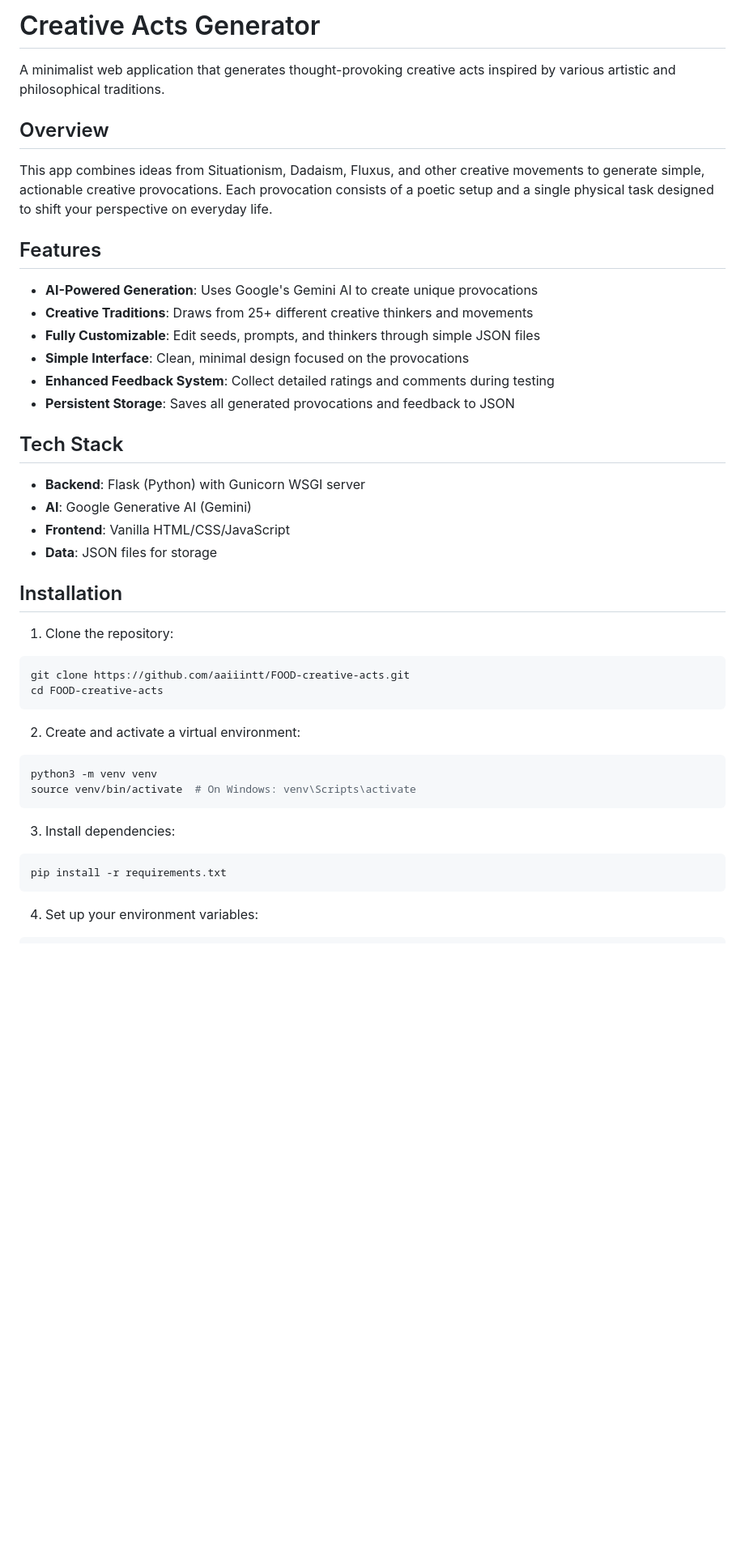
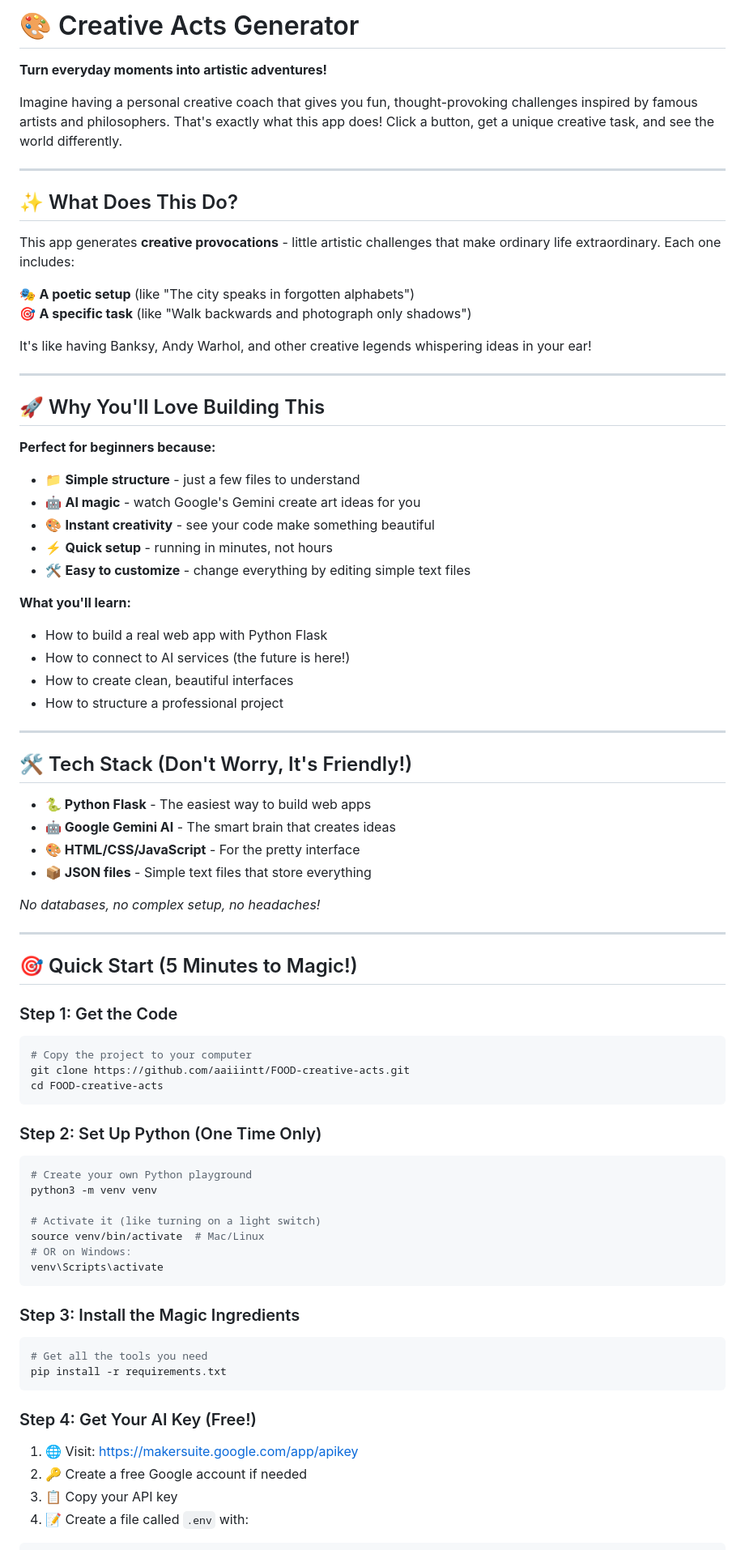
Before and after one commit to aaiiintt/FOOD-creative-acts, a Markdown page: README.md, the part around one of its changes. Shown at 81% size. GitHub-like rendering; blank space fills up the shorter version.

````diff
--- a/README.md
+++ b/README.md
@@ -1,45 +1,79 @@
-# Creative Acts Generator
+# 🎨 Creative Acts Generator
 
-A minimalist web application that generates thought-provoking creative acts inspired by various artistic and philosophical traditions.
+**Turn everyday moments into artistic adventures!**
 
-## Overview
+Imagine having a personal creative coach that gives you fun, thought-provoking challenges inspired by famous artists and philosophers. That's exactly what this app does! Click a button, get a unique creative task, and see the world differently.
 
-This app combines ideas from Situationism, Dadaism, Fluxus, and other creative movements to generate simple, actionable creative provocations. Each provocation consists of a poetic setup and a single physical task designed to shift your perspective on everyday life.
+---
 
-## Features
+## ✨ What Does This Do?
 
-- **AI-Powered Generation**: Uses Google's Gemini AI to create unique provocations
-- **Creative Traditions**: Draws from 25+ different creative thinkers and movements
-- **Fully Customizable**: Edit seeds, prompts, and thinkers through simple JSON files
-- **Simple Interface**: Clean, minimal design focused on the provocations
-- **Enhanced Feedback System**: Collect detailed ratings and comments during testing
-- **Persistent Storage**: Saves all generated provocations and feedback to JSON
+This app generates **creative provocations** - little artistic challenges that make ordinary life extraordinary. Each one includes:
 
-## Tech Stack
+🎭 **A poetic setup** (like "The city speaks in forgotten alphabets")
+🎯 **A specific task** (like "Walk backwards and photograph only shadows")
 
-- **Backend**: Flask (Python) with Gunicorn WSGI server
-- **AI**: Google Generative AI (Gemini)
-- **Frontend**: Vanilla HTML/CSS/JavaScript
-- **Data**: JSON files for storage
+It's like having Banksy, Andy Warhol, and other creative legends whispering ideas in your ear!
 
-## Installation
+---
 
-1. Clone the repository:
+## 🚀 Why You'll Love Building This
+
+**Perfect for beginners because:**
+- 📁 **Simple structure** - just a few files to understand
+- 🤖 **AI magic** - watch Google's Gemini create art ideas for you
+- 🎨 **Instant creativity** - see your code make something beautiful
+- ⚡ **Quick setup** - running in minutes, not hours
+- 🛠️ **Easy to customize** - change everything by editing simple text files
+
+**What you'll learn:**
+- How to build a real web app with Python Flask
+- How to connect to AI services (the future is here!)
+- How to create clean, beautiful interfaces
+- How to structure a professional project
+
+---
+
+## 🛠️ Tech Stack (Don't Worry, It's Friendly!)
+
+- **🐍 Python Flask** - The easiest way to build web apps
+- **🤖 Google Gemini AI** - The smart brain that creates ideas
+- **🎨 HTML/CSS/JavaScript** - For the pretty interface
+- **📦 JSON files** - Simple text files that store everything
+
+*No databases, no complex setup, no headaches!*
+
+---
+
+## 🎯 Quick Start (5 Minutes to Magic!)
+
+### Step 1: Get the Code
 ```bash
+# Copy the project to your computer
 git clone https://github.com/aaiiintt/FOOD-creative-acts.git
 cd FOOD-creative-acts
 ```
 
-2. Create and activate a virtual environment:
+### Step 2: Set Up Python (One Time Only)
 ```bash
+# Create your own Python playground
 python3 -m venv venv
-source venv/bin/activate  # On Windows: venv\Scripts\activate
+
+# Activate it (like turning on a light switch)
+source venv/bin/activate  # Mac/Linux
+# OR on Windows:
+venv\Scripts\activate
 ```
 
-3. Install dependencies:
+### Step 3: Install the Magic Ingredients
 ```bash
+# Get all the tools you need
 pip install -r requirements.txt
 ```
 
-4. Set up your environment variables:
+### Step 4: Get Your AI Key (Free!)
+1. 🌐 Visit: https://makersuite.google.com/app/apikey
+2. 🔑 Create a free Google account if needed
+3. 📋 Copy your API key
+4. 📝 Create a file called `.env` with:
 ```bash
````
Also changed, not shown: other parts of README.md (+108 -69 lines).
